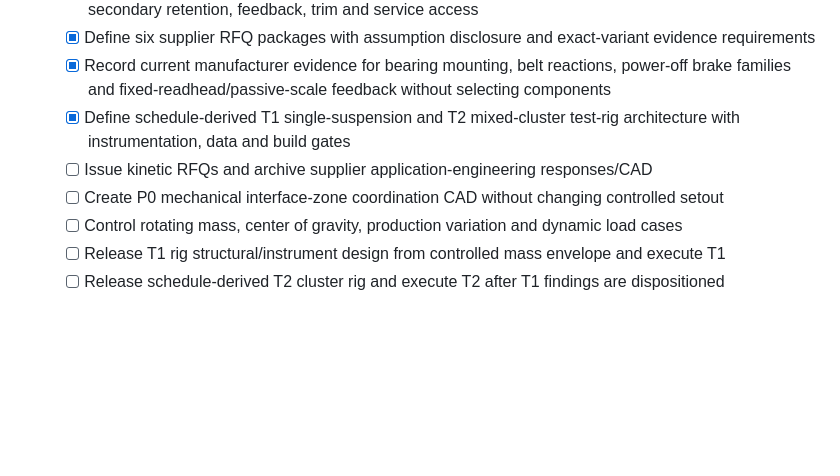
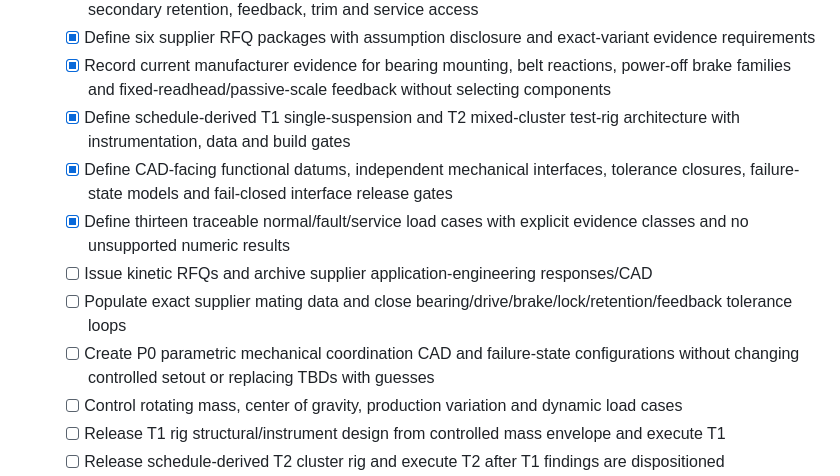
Before and after one commit to ruddvz/Aether, a Markdown page: ROADMAP.md, the part around the change. Rendered like a GitHub page; blank space fills up the shorter version.

Commit message:
Track VX4800 kinetic interface and calculation readiness

```diff
--- a/ROADMAP.md
+++ b/ROADMAP.md
@@ -67,8 +67,11 @@ This roadmap describes repository capabilities, not promised commercial release
   - [x] Define six supplier RFQ packages with assumption disclosure and exact-variant evidence requirements
   - [x] Record current manufacturer evidence for bearing mounting, belt reactions, power-off brake families and fixed-readhead/passive-scale feedback without selecting components
   - [x] Define schedule-derived T1 single-suspension and T2 mixed-cluster test-rig architecture with instrumentation, data and build gates
+  - [x] Define CAD-facing functional datums, independent mechanical interfaces, tolerance closures, failure-state models and fail-closed interface release gates
+  - [x] Define thirteen traceable normal/fault/service load cases with explicit evidence classes and no unsupported numeric results
   - [ ] Issue kinetic RFQs and archive supplier application-engineering responses/CAD
-  - [ ] Create P0 mechanical interface-zone coordination CAD without changing controlled setout
+  - [ ] Populate exact supplier mating data and close bearing/drive/brake/lock/retention/feedback tolerance loops
+  - [ ] Create P0 parametric mechanical coordination CAD and failure-state configurations without changing controlled setout or replacing TBDs with guesses
   - [ ] Control rotating mass, center of gravity, production variation and dynamic load cases
   - [ ] Release T1 rig structural/instrument design from controlled mass envelope and execute T1
   - [ ] Release schedule-derived T2 cluster rig and execute T2 after T1 findings are dispositioned
```
